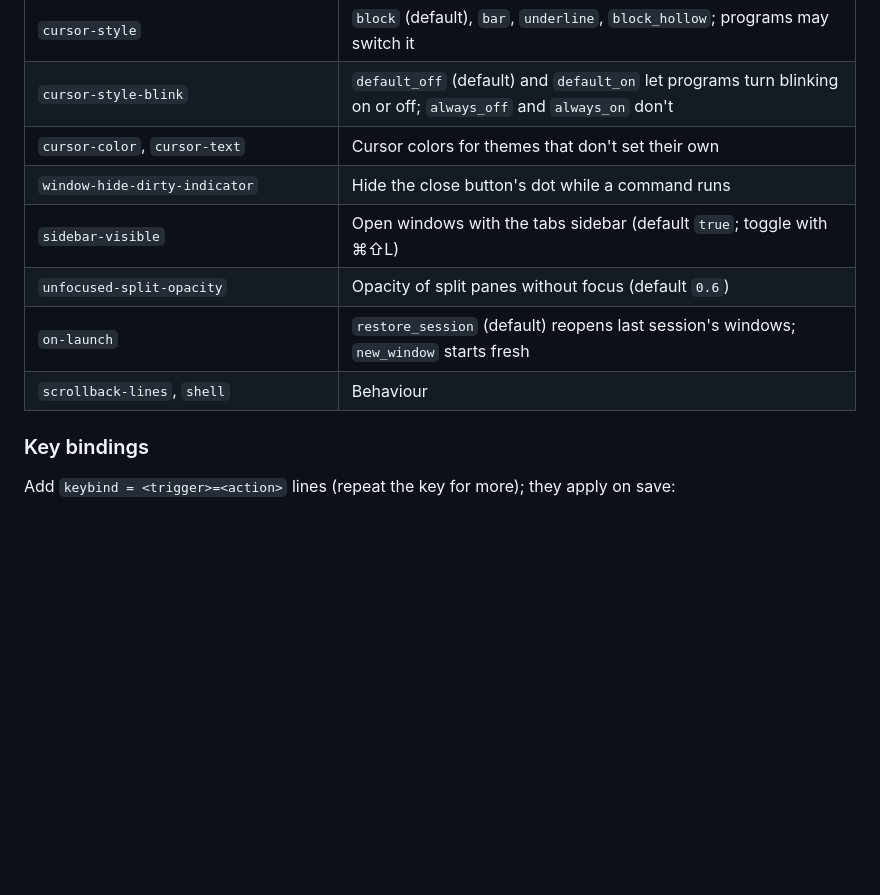
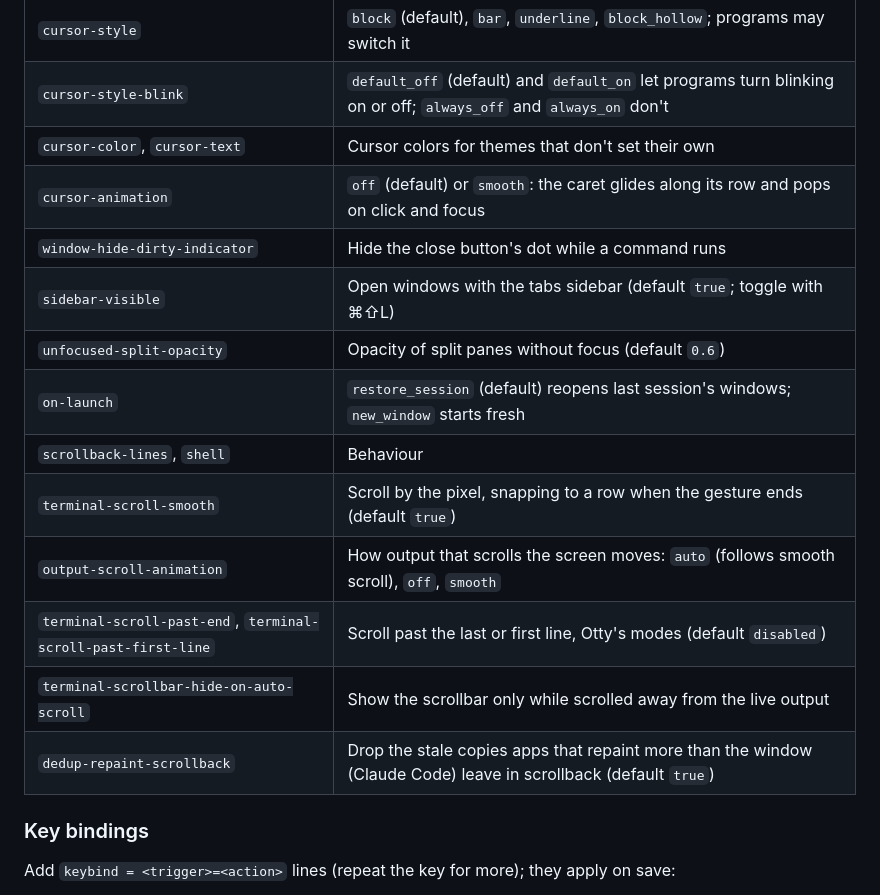
Before and after one commit to farvisun/motty, a Markdown page: README.md, the part around the change. Rendered like a GitHub page; blank space fills up the shorter version.

Commit message:
docs: list the scrolling, cursor animation and repaint dedup keys

```diff
--- a/README.md
+++ b/README.md
@@ -50,11 +50,17 @@ registered automatically. Saving a config or theme file applies it to open windo
 | `cursor-style` | `block` (default), `bar`, `underline`, `block_hollow`; programs may switch it |
 | `cursor-style-blink` | `default_off` (default) and `default_on` let programs turn blinking on or off; `always_off` and `always_on` don't |
 | `cursor-color`, `cursor-text` | Cursor colors for themes that don't set their own |
+| `cursor-animation` | `off` (default) or `smooth`: the caret glides along its row and pops on click and focus |
 | `window-hide-dirty-indicator` | Hide the close button's dot while a command runs |
 | `sidebar-visible` | Open windows with the tabs sidebar (default `true`; toggle with ⌘⇧L) |
 | `unfocused-split-opacity` | Opacity of split panes without focus (default `0.6`) |
 | `on-launch` | `restore_session` (default) reopens last session's windows; `new_window` starts fresh |
 | `scrollback-lines`, `shell` | Behaviour |
+| `terminal-scroll-smooth` | Scroll by the pixel, snapping to a row when the gesture ends (default `true`) |
+| `output-scroll-animation` | How output that scrolls the screen moves: `auto` (follows smooth scroll), `off`, `smooth` |
+| `terminal-scroll-past-end`, `terminal-scroll-past-first-line` | Scroll past the last or first line, Otty's modes (default `disabled`) |
+| `terminal-scrollbar-hide-on-auto-scroll` | Show the scrollbar only while scrolled away from the live output |
+| `dedup-repaint-scrollback` | Drop the stale copies apps that repaint more than the window (Claude Code) leave in scrollback (default `true`) |
 
 ### Key bindings
 
```
